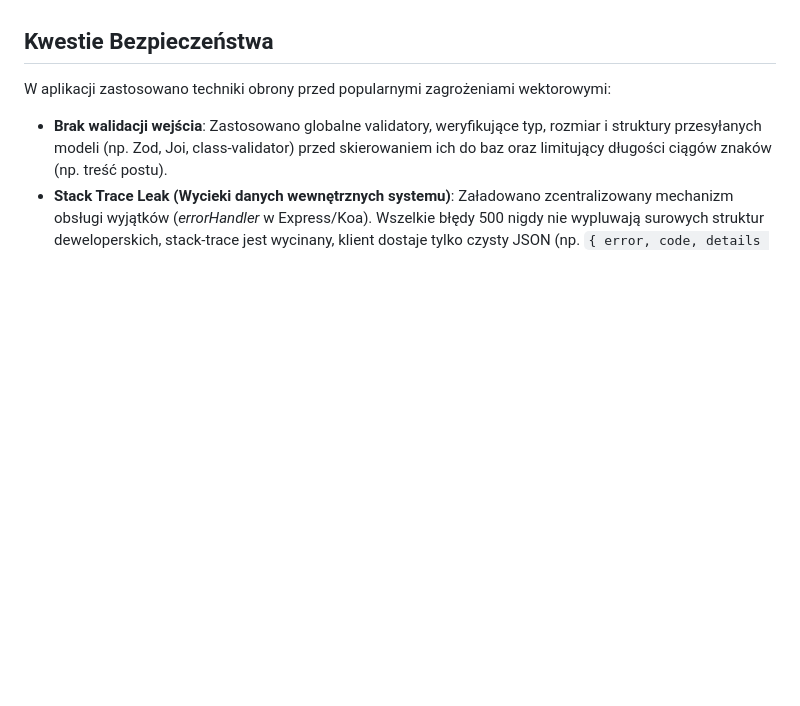
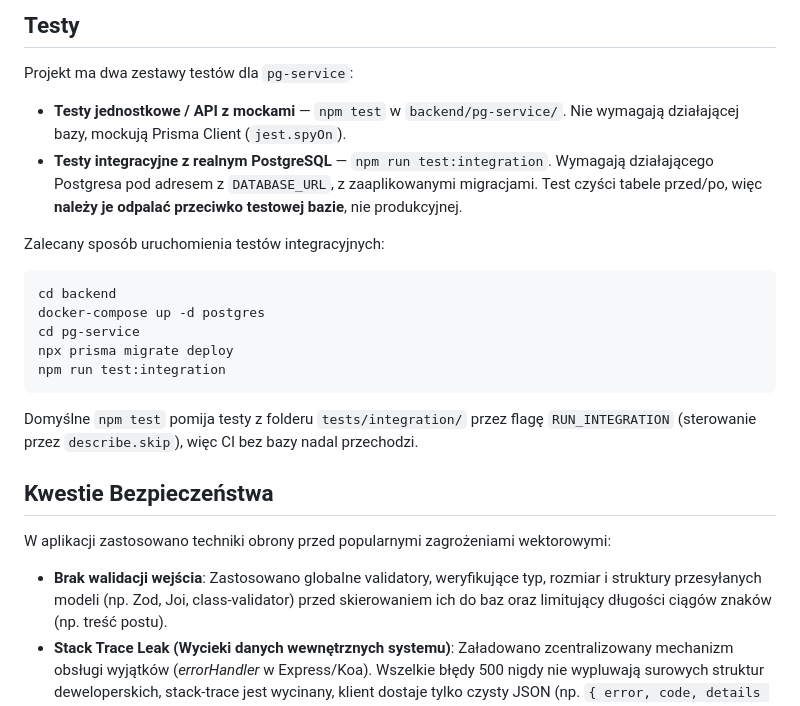
Before and after one commit to pbaglaj/social-api-polyglot, a Markdown page: backend/README.md, the part around one of its changes. Drawn GitHub-style; blank space fills up the shorter version.

````diff
--- a/backend/README.md
+++ b/backend/README.md
@@ -44,3 +87,22 @@ Wysoka skalowalność odczytów (feedów) jest realizowana przez schemat "fan-ou
+## Testy
+
+Projekt ma dwa zestawy testów dla `pg-service`:
+
+* **Testy jednostkowe / API z mockami** — `npm test` w `backend/pg-service/`. Nie wymagają działającej bazy, mockują Prisma Client (`jest.spyOn`).
+* **Testy integracyjne z realnym PostgreSQL** — `npm run test:integration`. Wymagają działającego Postgresa pod adresem z `DATABASE_URL`, z zaaplikowanymi migracjami. Test czyści tabele przed/po, więc **należy je odpalać przeciwko testowej bazie**, nie produkcyjnej.
+
+Zalecany sposób uruchomienia testów integracyjnych:
+
+```bash
+cd backend
+docker-compose up -d postgres
+cd pg-service
+npx prisma migrate deploy
+npm run test:integration
+```
+
+Domyślne `npm test` pomija testy z folderu `tests/integration/` przez flagę `RUN_INTEGRATION` (sterowanie przez `describe.skip`), więc CI bez bazy nadal przechodzi.
+
 ## Kwestie Bezpieczeństwa
 
 W aplikacji zastosowano techniki obrony przed popularnymi zagrożeniami wektorowymi:
````
Also changed, not shown: other parts of backend/README.md (+43 -0 lines).
